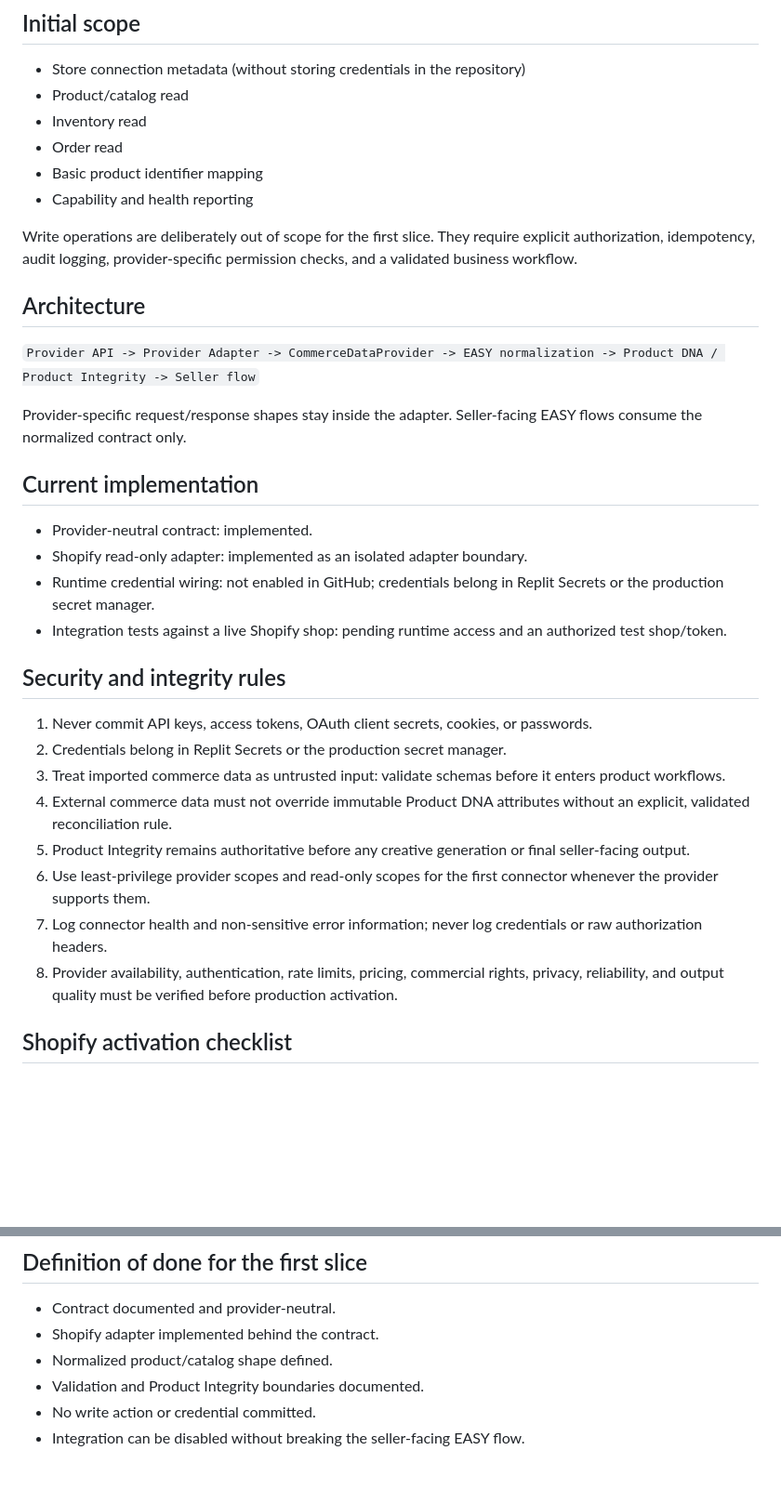
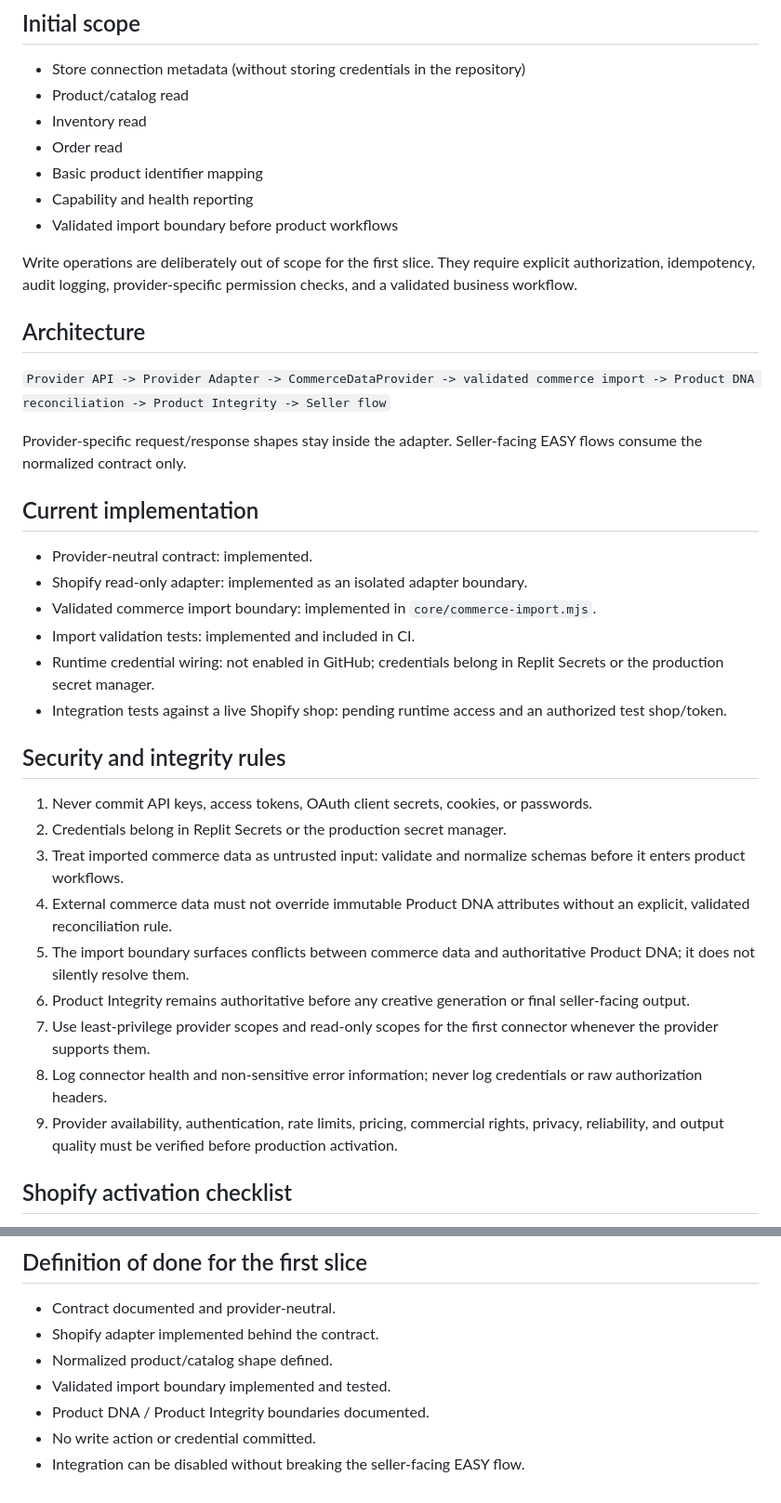
Before and after one commit to salamou1944/Easy-, a Markdown page: commerce-connector/README.md, 2 parts joined by grey strips. Shown at 93% size. GitHub-like rendering; blank space fills up the shorter version.

Commit message:
docs: document validated commerce import boundary

```diff
--- a/commerce-connector/README.md
+++ b/commerce-connector/README.md
@@ -14,12 +14,13 @@ The layer is intentionally read-first: it imports seller/store context into EASY
 - Order read
 - Basic product identifier mapping
 - Capability and health reporting
+- Validated import boundary before product workflows
 
 Write operations are deliberately out of scope for the first slice. They require explicit authorization, idempotency, audit logging, provider-specific permission checks, and a validated business workflow.
 
 ## Architecture
 
-`Provider API -> Provider Adapter -> CommerceDataProvider -> EASY normalization -> Product DNA / Product Integrity -> Seller flow`
+`Provider API -> Provider Adapter -> CommerceDataProvider -> validated commerce import -> Product DNA reconciliation -> Product Integrity -> Seller flow`
 
 Provider-specific request/response shapes stay inside the adapter. Seller-facing EASY flows consume the normalized contract only.
 
@@ -27,6 +28,8 @@ Provider-specific request/response shapes stay inside the adapter. Seller-facing
 
 - Provider-neutral contract: implemented.
 - Shopify read-only adapter: implemented as an isolated adapter boundary.
+- Validated commerce import boundary: implemented in `core/commerce-import.mjs`.
+- Import validation tests: implemented and included in CI.
 - Runtime credential wiring: not enabled in GitHub; credentials belong in Replit Secrets or the production secret manager.
 - Integration tests against a live Shopify shop: pending runtime access and an authorized test shop/token.
 
@@ -34,12 +37,13 @@ Provider-specific request/response shapes stay inside the adapter. Seller-facing
 
 1. Never commit API keys, access tokens, OAuth client secrets, cookies, or passwords.
 2. Credentials belong in Replit Secrets or the production secret manager.
-3. Treat imported commerce data as untrusted input: validate schemas before it enters product workflows.
+3. Treat imported commerce data as untrusted input: validate and normalize schemas before it enters product workflows.
 4. External commerce data must not override immutable Product DNA attributes without an explicit, validated reconciliation rule.
-5. Product Integrity remains authoritative before any creative generation or final seller-facing output.
-6. Use least-privilege provider scopes and read-only scopes for the first connector whenever the provider supports them.
-7. Log connector health and non-sensitive error information; never log credentials or raw authorization headers.
-8. Provider availability, authentication, rate limits, pricing, commercial rights, privacy, reliability, and output quality must be verified before production activation.
+5. The import boundary surfaces conflicts between commerce data and authoritative Product DNA; it does not silently resolve them.
+6. Product Integrity remains authoritative before any creative generation or final seller-facing output.
+7. Use least-privilege provider scopes and read-only scopes for the first connector whenever the provider supports them.
+8. Log connector health and non-sensitive error information; never log credentials or raw authorization headers.
+9. Provider availability, authentication, rate limits, pricing, commercial rights, privacy, reliability, and output quality must be verified before production activation.
 
 ## Shopify activation checklist
 
@@ -56,6 +60,7 @@ Provider-specific request/response shapes stay inside the adapter. Seller-facing
 - Contract documented and provider-neutral.
 - Shopify adapter implemented behind the contract.
 - Normalized product/catalog shape defined.
-- Validation and Product Integrity boundaries documented.
+- Validated import boundary implemented and tested.
+- Product DNA / Product Integrity boundaries documented.
 - No write action or credential committed.
 - Integration can be disabled without breaking the seller-facing EASY flow.
```
